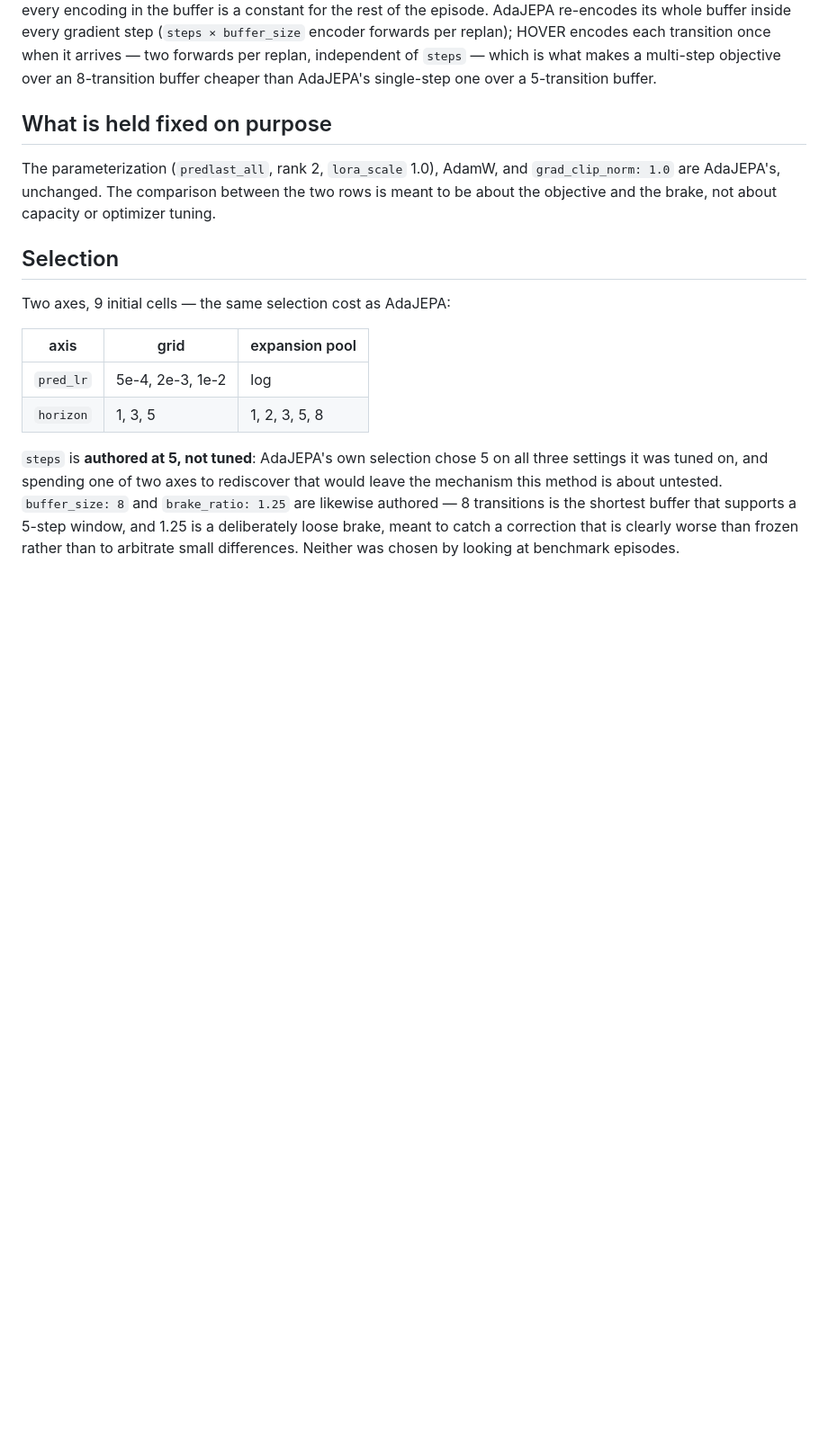
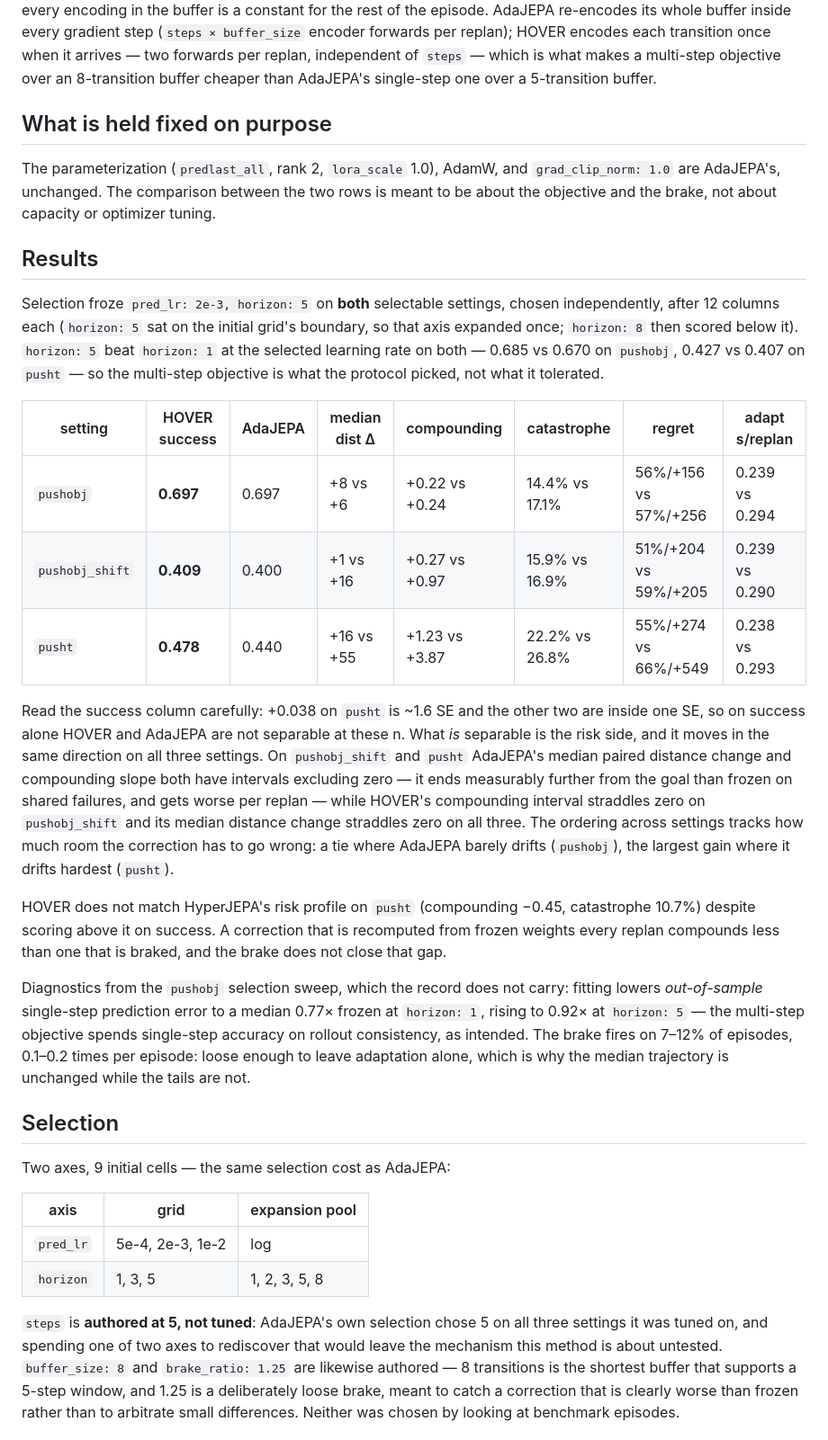
Before and after one commit to ThomasWalker1/PAARBench, a Markdown page: methods/hover/README.md, the part around the change. Shown at 90% size. Rendered like a GitHub page; blank space fills up the shorter version.

Commit message:
Add HOVER's leaderboard rows and its measured results
Regenerated LEADERBOARD.md with every published record present, so only the
three HOVER rows are added and no other row moves.

The method README now carries the numbers and reads the success column honestly:
+0.038 on pusht is ~1.6 SE and the other two settings are inside one SE, so
HOVER and AdaJEPA are not separable on success at these n. The risk columns are
separable and move the same way on all three settings, and the size of the gain
tracks how far AdaJEPA's correction drifts in each -- a tie where it barely
drifts, the largest gain where it drifts hardest.

Also recorded where HOVER loses: HyperJEPA's amortized correction, recomputed
from frozen weights each replan, still compounds less than a braked online one.

Co-Authored-By: Claude Opus 5 (1M context) <noreply@anthropic.com>

```diff
--- a/methods/hover/README.md
+++ b/methods/hover/README.md
@@ -62,6 +62,44 @@ The parameterization (`predlast_all`, rank 2, `lora_scale` 1.0), AdamW, and
 meant to be about the objective and the brake, not about capacity or optimizer
 tuning.
 
+## Results
+
+Selection froze `pred_lr: 2e-3, horizon: 5` on **both** selectable settings, chosen
+independently, after 12 columns each (`horizon: 5` sat on the initial grid's boundary,
+so that axis expanded once; `horizon: 8` then scored below it). `horizon: 5` beat
+`horizon: 1` at the selected learning rate on both — 0.685 vs 0.670 on `pushobj`,
+0.427 vs 0.407 on `pusht` — so the multi-step objective is what the protocol picked,
+not what it tolerated.
+
+| setting | HOVER success | AdaJEPA | median dist Δ | compounding | catastrophe | regret | adapt s/replan |
+|---|---|---|---|---|---|---|---|
+| `pushobj` | **0.697** | 0.697 | +8 vs +6 | +0.22 vs +0.24 | 14.4% vs 17.1% | 56%/+156 vs 57%/+256 | 0.239 vs 0.294 |
+| `pushobj_shift` | **0.409** | 0.400 | +1 vs +16 | +0.27 vs +0.97 | 15.9% vs 16.9% | 51%/+204 vs 59%/+205 | 0.239 vs 0.290 |
+| `pusht` | **0.478** | 0.440 | +16 vs +55 | +1.23 vs +3.87 | 22.2% vs 26.8% | 55%/+274 vs 66%/+549 | 0.238 vs 0.293 |
+
+Read the success column carefully: +0.038 on `pusht` is ~1.6 SE and the other two are
+inside one SE, so on success alone HOVER and AdaJEPA are not separable at these n. What
+*is* separable is the risk side, and it moves in the same direction on all three
+settings. On `pushobj_shift` and `pusht` AdaJEPA's median paired distance change and
+compounding slope both have intervals excluding zero — it ends measurably further from
+the goal than frozen on shared failures, and gets worse per replan — while HOVER's
+compounding interval straddles zero on `pushobj_shift` and its median distance change
+straddles zero on all three. The ordering across settings tracks how much room the
+correction has to go wrong: a tie where AdaJEPA barely drifts (`pushobj`), the largest
+gain where it drifts hardest (`pusht`).
+
+HOVER does not match HyperJEPA's risk profile on `pusht` (compounding −0.45,
+catastrophe 10.7%) despite scoring above it on success. A correction that is recomputed
+from frozen weights every replan compounds less than one that is braked, and the brake
+does not close that gap.
+
+Diagnostics from the `pushobj` selection sweep, which the record does not carry:
+fitting lowers *out-of-sample* single-step prediction error to a median 0.77× frozen at
+`horizon: 1`, rising to 0.92× at `horizon: 5` — the multi-step objective spends
+single-step accuracy on rollout consistency, as intended. The brake fires on 7–12% of
+episodes, 0.1–0.2 times per episode: loose enough to leave adaptation alone, which is
+why the median trajectory is unchanged while the tails are not.
+
 ## Selection
 
 Two axes, 9 initial cells — the same selection cost as AdaJEPA:
```
Also changed, not shown: LEADERBOARD.md (+3 -0 lines).
